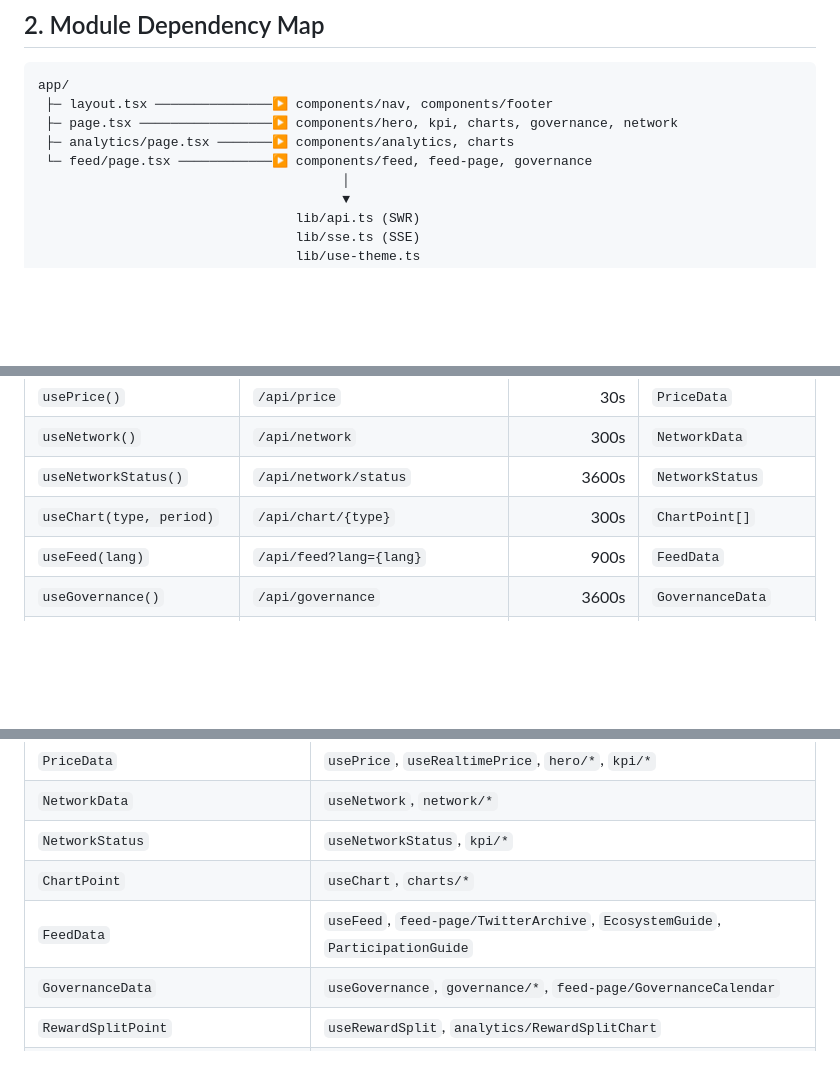
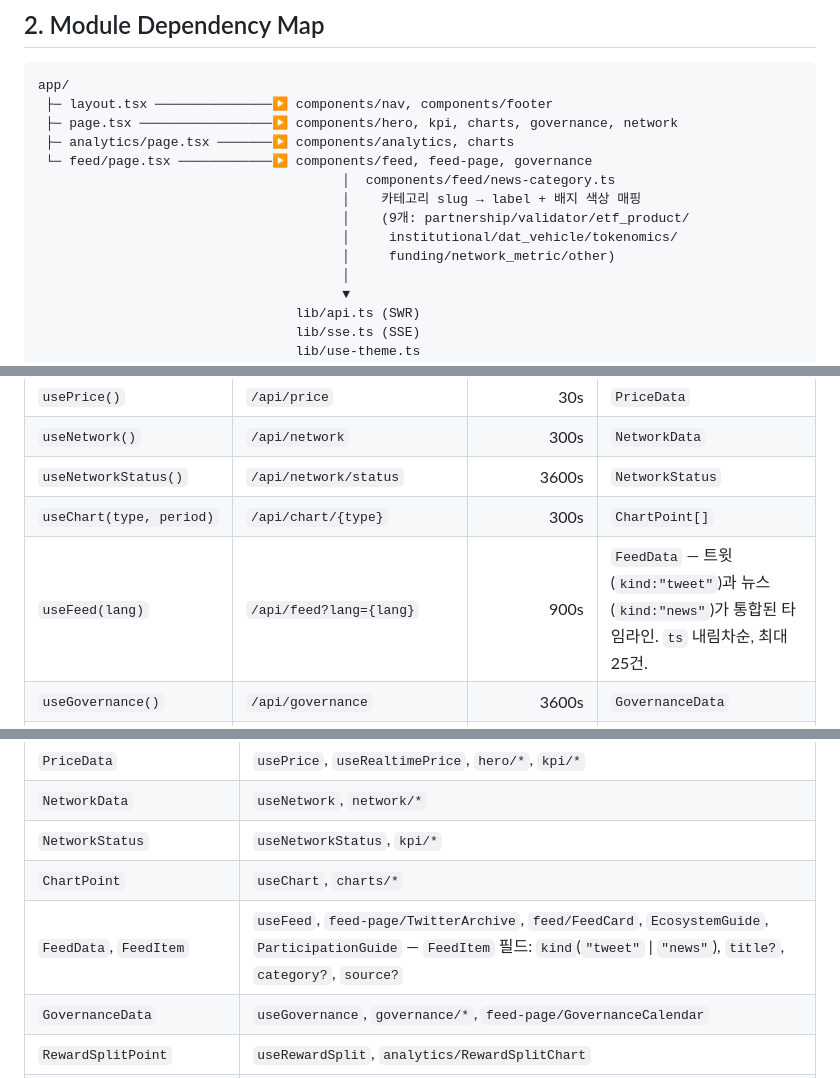
Before and after one commit to choiaewoooon/canton-hub, a Markdown page: web/docs/ARCHITECTURE.md, 3 parts joined by grey strips. Drawn GitHub-style; blank space fills up the shorter version.

```diff
--- a/web/docs/ARCHITECTURE.md
+++ b/web/docs/ARCHITECTURE.md
@@ -76,6 +76,11 @@ app/
  ├─ page.tsx ─────────────────▶ components/hero, kpi, charts, governance, network
  ├─ analytics/page.tsx ───────▶ components/analytics, charts
  └─ feed/page.tsx ────────────▶ components/feed, feed-page, governance
+                                       │  components/feed/news-category.ts
+                                       │    카테고리 slug → label + 배지 색상 매핑
+                                       │    (9개: partnership/validator/etf_product/
+                                       │     institutional/dat_vehicle/tokenomics/
+                                       │     funding/network_metric/other)
                                        │
                                        ▼
                                  lib/api.ts (SWR)
@@ -122,7 +127,7 @@ Source: `lib/api.ts` (REST) + `lib/sse.ts` (streaming).
 | `useNetwork()` | `/api/network` | 300s | `NetworkData` |
 | `useNetworkStatus()` | `/api/network/status` | 3600s | `NetworkStatus` |
 | `useChart(type, period)` | `/api/chart/{type}` | 300s | `ChartPoint[]` |
-| `useFeed(lang)` | `/api/feed?lang={lang}` | 900s | `FeedData` |
+| `useFeed(lang)` | `/api/feed?lang={lang}` | 900s | `FeedData` — 트윗(`kind:"tweet"`)과 뉴스(`kind:"news"`)가 통합된 타임라인. `ts` 내림차순, 최대 25건. |
 | `useGovernance()` | `/api/governance` | 3600s | `GovernanceData` |
 | `useRewardSplit(period)` | `/api/analytics/reward-split` | 900s | `RewardSplitPoint[]` |
 | `useAmuletPrice(period)` | `/api/analytics/amulet-price` | 900s | `AmuletPricePoint[]` |
@@ -149,7 +154,7 @@ Exported from `lib/types.ts`:
 | `NetworkData` | `useNetwork`, `network/*` |
 | `NetworkStatus` | `useNetworkStatus`, `kpi/*` |
 | `ChartPoint` | `useChart`, `charts/*` |
-| `FeedData` | `useFeed`, `feed-page/TwitterArchive`, `EcosystemGuide`, `ParticipationGuide` |
+| `FeedData`, `FeedItem` | `useFeed`, `feed-page/TwitterArchive`, `feed/FeedCard`, `EcosystemGuide`, `ParticipationGuide` — `FeedItem` 필드: `kind`(`"tweet"` \| `"news"`), `title?`, `category?`, `source?` |
 | `GovernanceData` | `useGovernance`, `governance/*`, `feed-page/GovernanceCalendar` |
 | `RewardSplitPoint` | `useRewardSplit`, `analytics/RewardSplitChart` |
 | `AmuletPricePoint` | `useAmuletPrice`, `analytics/AmuletPriceChart` |
```
Also changed, not shown: docs/ARCHITECTURE.md (+4 -1 lines), docs/DATA_GUIDE.md (+32 -0 lines).
